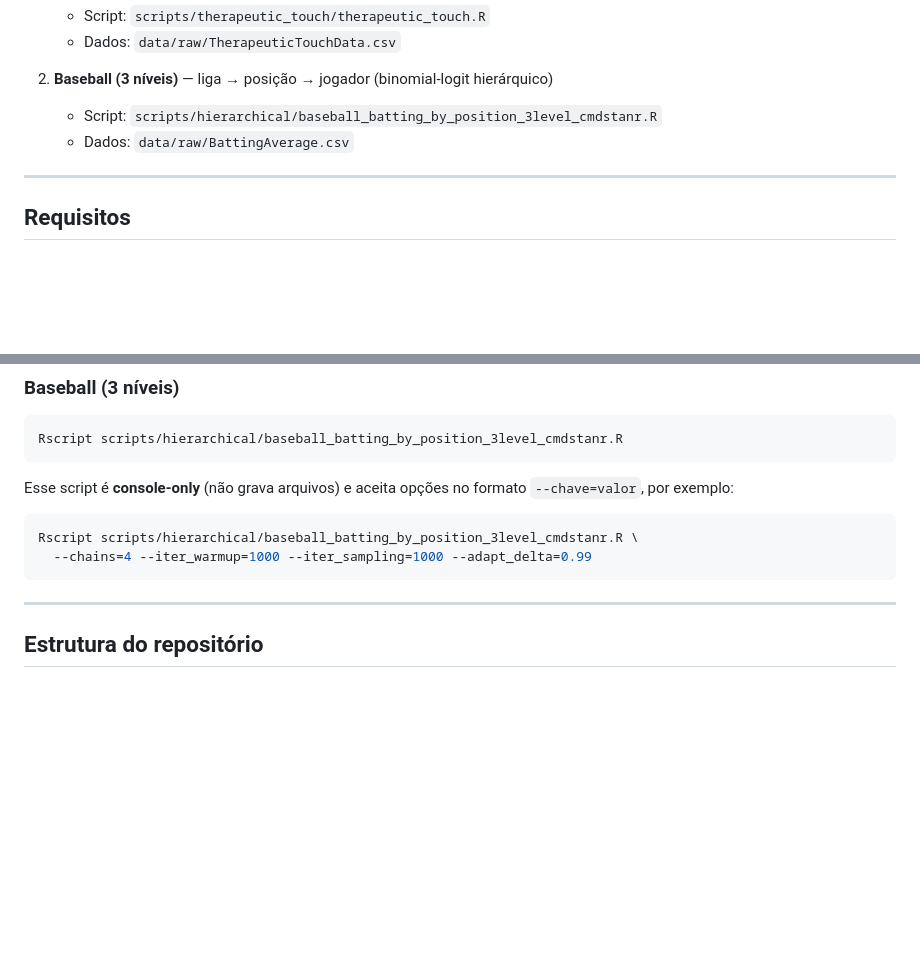
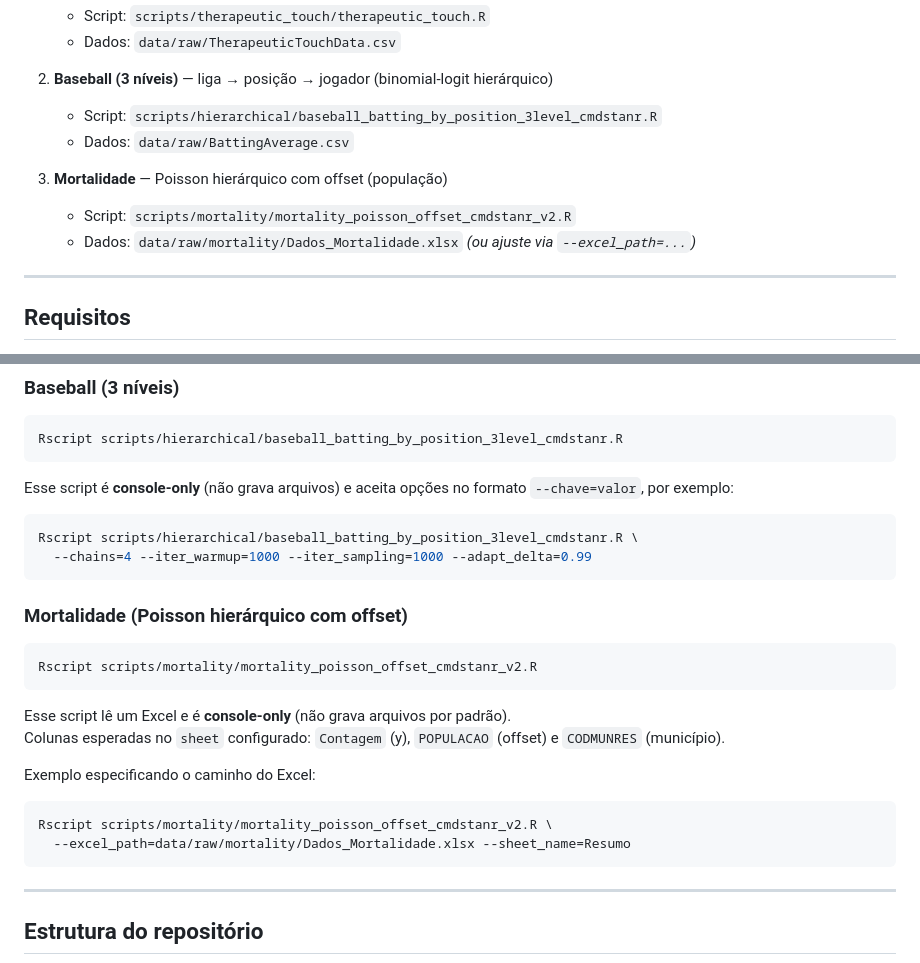
Before and after one commit to riscotta/bayes-stan-r, a Markdown page: README.md, 2 parts joined by grey strips. Rendered like a GitHub page; blank space fills up the shorter version.

````diff
--- a/README.md
+++ b/README.md
@@ -21,6 +21,12 @@ Exemplos principais:
 2) **Baseball (3 níveis)** — liga → posição → jogador (binomial-logit hierárquico)
    - Script: `scripts/hierarchical/baseball_batting_by_position_3level_cmdstanr.R`
    - Dados: `data/raw/BattingAverage.csv`
+
+
+3) **Mortalidade** — Poisson hierárquico com offset (população)
+   - Script: `scripts/mortality/mortality_poisson_offset_cmdstanr_v2.R`
+   - Dados: `data/raw/mortality/Dados_Mortalidade.xlsx` *(ou ajuste via `--excel_path=...`)*
+
 
 ---
 
@@ -84,6 +90,25 @@ Rscript scripts/hierarchical/baseball_batting_by_position_3level_cmdstanr.R \
   --chains=4 --iter_warmup=1000 --iter_sampling=1000 --adapt_delta=0.99
 ```
 
+
+
+### Mortalidade (Poisson hierárquico com offset)
+
+```bash
+Rscript scripts/mortality/mortality_poisson_offset_cmdstanr_v2.R
+```
+
+Esse script lê um Excel e é **console-only** (não grava arquivos por padrão).
+Colunas esperadas no `sheet` configurado: `Contagem` (y), `POPULACAO` (offset) e `CODMUNRES` (município).
+
+Exemplo especificando o caminho do Excel:
+
+```bash
+Rscript scripts/mortality/mortality_poisson_offset_cmdstanr_v2.R \
+  --excel_path=data/raw/mortality/Dados_Mortalidade.xlsx --sheet_name=Resumo
+```
+
+
 ---
 
 ## Estrutura do repositório
````
